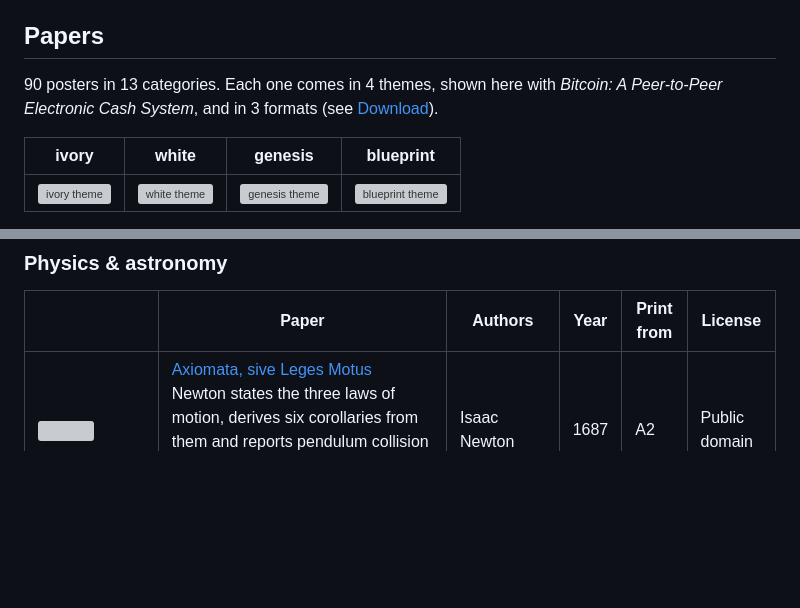
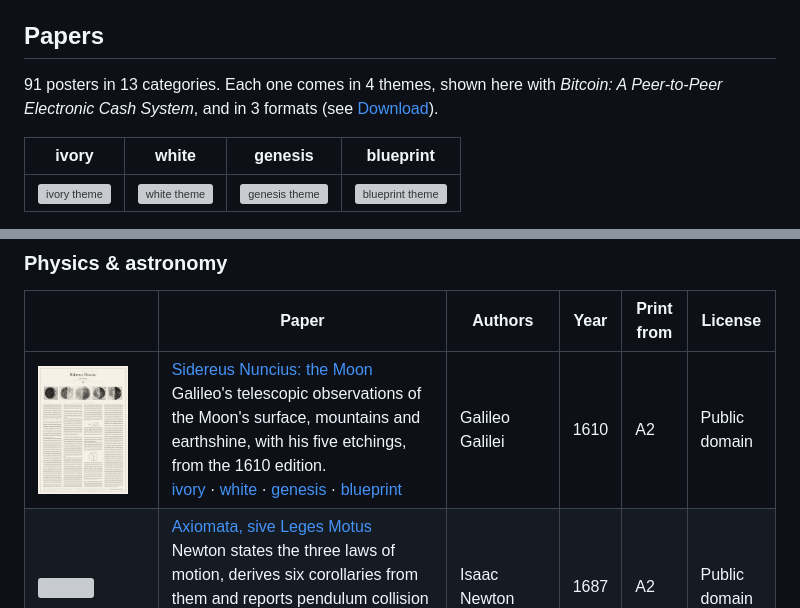
Before and after one commit to vodhash/one-page-papers, a Markdown page: README.md, 2 parts joined by grey strips. Rendered like a GitHub page; pictures changed too: docs/physics/sidereus-nuncius.png (added); blank space fills up the shorter version; grey boxes are pictures that could not be loaded.

Commit message:
feat(papers): add physics/sidereus-nuncius
Galileo, Sidereus Nuncius, Venice, 1610: the section on the Moon,
with his five etchings across the top, in the Latin of the first
edition, read page by page on its scan: an excerpt, flagged. Public
domain. Body 12.41 pt at A1: prints from A2.

```diff
--- a/README.md
+++ b/README.md
@@ -10,7 +10,7 @@ Each paper is laid out in full on one page: every section, equation, code listin
 
 <!-- catalog:start -->
 
-90 posters in 13 categories. Each one comes in 4 themes, shown here with *Bitcoin: A Peer-to-Peer Electronic Cash System*, and in 3 formats (see [Download](#download)).
+91 posters in 13 categories. Each one comes in 4 themes, shown here with *Bitcoin: A Peer-to-Peer Electronic Cash System*, and in 3 formats (see [Download](#download)).
 
 | ivory | white | genesis | blueprint |
 |:-:|:-:|:-:|:-:|
@@ -85,6 +85,7 @@ A click on a poster opens its PDF in the A format and in its first theme, and th
 
 | &nbsp;&nbsp;&nbsp;&nbsp;&nbsp;&nbsp;&nbsp;&nbsp;&nbsp;&nbsp;&nbsp;&nbsp;&nbsp;&nbsp;&nbsp;&nbsp;&nbsp;&nbsp;&nbsp;&nbsp;&nbsp;&nbsp;&nbsp;&nbsp; | Paper | Authors | Year | Print from | License |
 |---|---|---|---|---|---|
+| <a href="dist/physics/sidereus-nuncius-A-ivory.pdf"><img src="docs/physics/sidereus-nuncius.png" width="90" alt=""></a> | [Sidereus Nuncius: the Moon](dist/physics/sidereus-nuncius-A-ivory.pdf)<br>Galileo's telescopic observations of the Moon's surface, mountains and earthshine, with his five etchings, from the 1610 edition.<br>[ivory](dist/physics/sidereus-nuncius-A-ivory.pdf)&nbsp;·&nbsp;[white](dist/physics/sidereus-nuncius-A-white.pdf)&nbsp;·&nbsp;[genesis](dist/physics/sidereus-nuncius-A-genesis.pdf)&nbsp;·&nbsp;[blueprint](dist/physics/sidereus-nuncius-A-blueprint.pdf) | Galileo Galilei | 1610 | A2 | Public domain |
 | <a href="dist/physics/newton-laws-A-ivory.pdf"><img src="docs/physics/newton-laws.png" width="90" alt=""></a> | [Axiomata, sive Leges Motus](dist/physics/newton-laws-A-ivory.pdf)<br>Newton states the three laws of motion, derives six corollaries from them and reports pendulum collision experiments.<br>[ivory](dist/physics/newton-laws-A-ivory.pdf)&nbsp;·&nbsp;[white](dist/physics/newton-laws-A-white.pdf)&nbsp;·&nbsp;[genesis](dist/physics/newton-laws-A-genesis.pdf)&nbsp;·&nbsp;[blueprint](dist/physics/newton-laws-A-blueprint.pdf) | Isaac Newton | 1687 | A2 | Public domain |
 | <a href="dist/physics/michelson-morley-A-ivory.pdf"><img src="docs/physics/michelson-morley.png" width="90" alt=""></a> | [On the Relative Motion of the Earth and the Luminiferous Ether](dist/physics/michelson-morley-A-ivory.pdf)<br>An interferometer turning on a stone floating on mercury detects no appreciable motion of the earth relative to the ether.<br>[ivory](dist/physics/michelson-morley-A-ivory.pdf)&nbsp;·&nbsp;[white](dist/physics/michelson-morley-A-white.pdf)&nbsp;·&nbsp;[genesis](dist/physics/michelson-morley-A-genesis.pdf)&nbsp;·&nbsp;[blueprint](dist/physics/michelson-morley-A-blueprint.pdf) | Albert A. Michelson, Edward W. Morley | 1887 | A1 | Public domain |
 | <a href="dist/physics/roentgen-x-rays-A-ivory.pdf"><img src="docs/physics/roentgen-x-rays.png" width="90" alt=""></a> | [Ueber eine neue Art von Strahlen](dist/physics/roentgen-x-rays-A-ivory.pdf)<br>Röntgen reports a new kind of rays that cross opaque bodies, blacken photographic plates and show the hand bones.<br>[ivory](dist/physics/roentgen-x-rays-A-ivory.pdf)&nbsp;·&nbsp;[white](dist/physics/roentgen-x-rays-A-white.pdf)&nbsp;·&nbsp;[genesis](dist/physics/roentgen-x-rays-A-genesis.pdf)&nbsp;·&nbsp;[blueprint](dist/physics/roentgen-x-rays-A-blueprint.pdf) | Wilhelm Conrad Röntgen | 1895 | A1 | Public domain |
```
Also changed, not shown: 5 other files.
